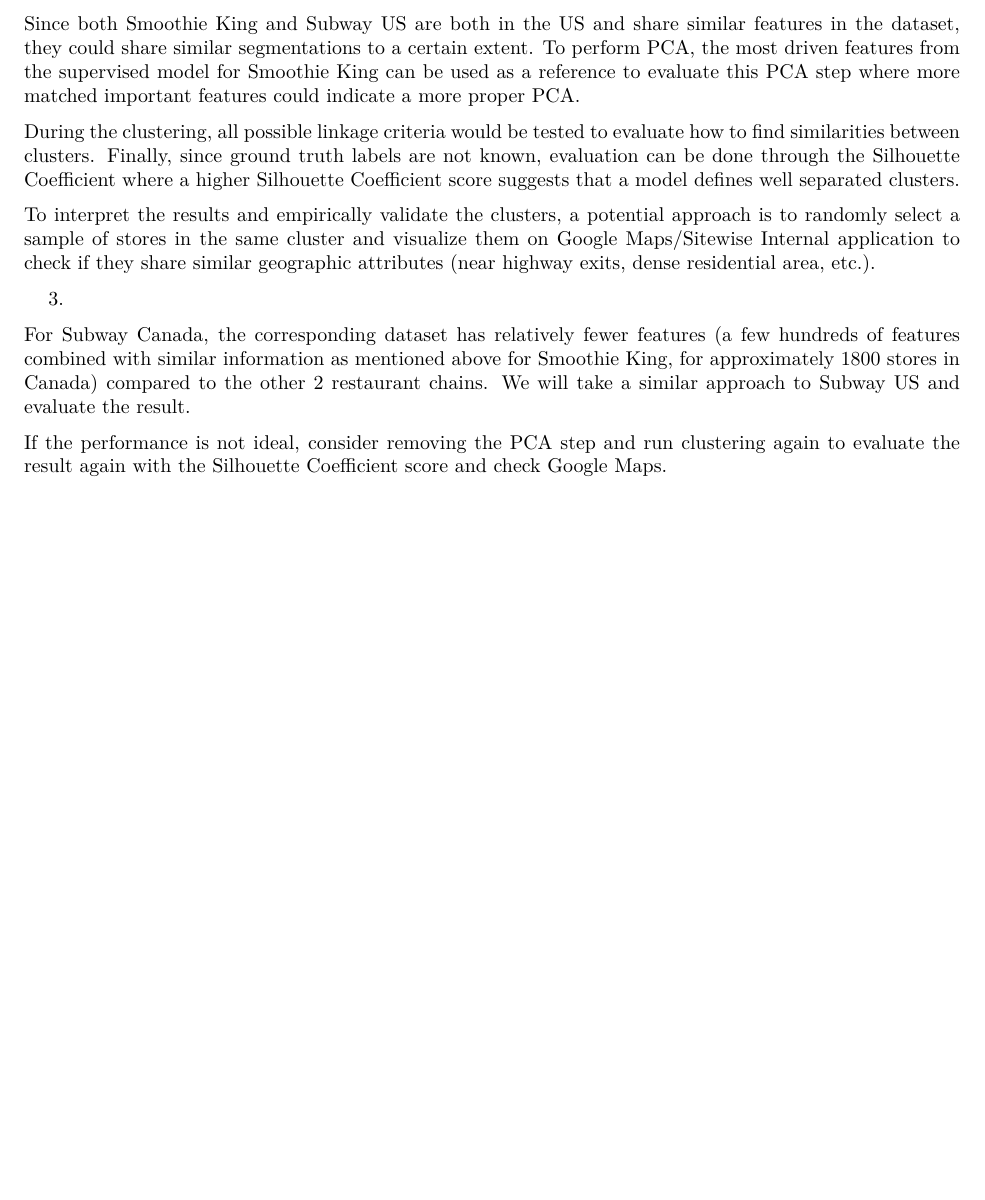
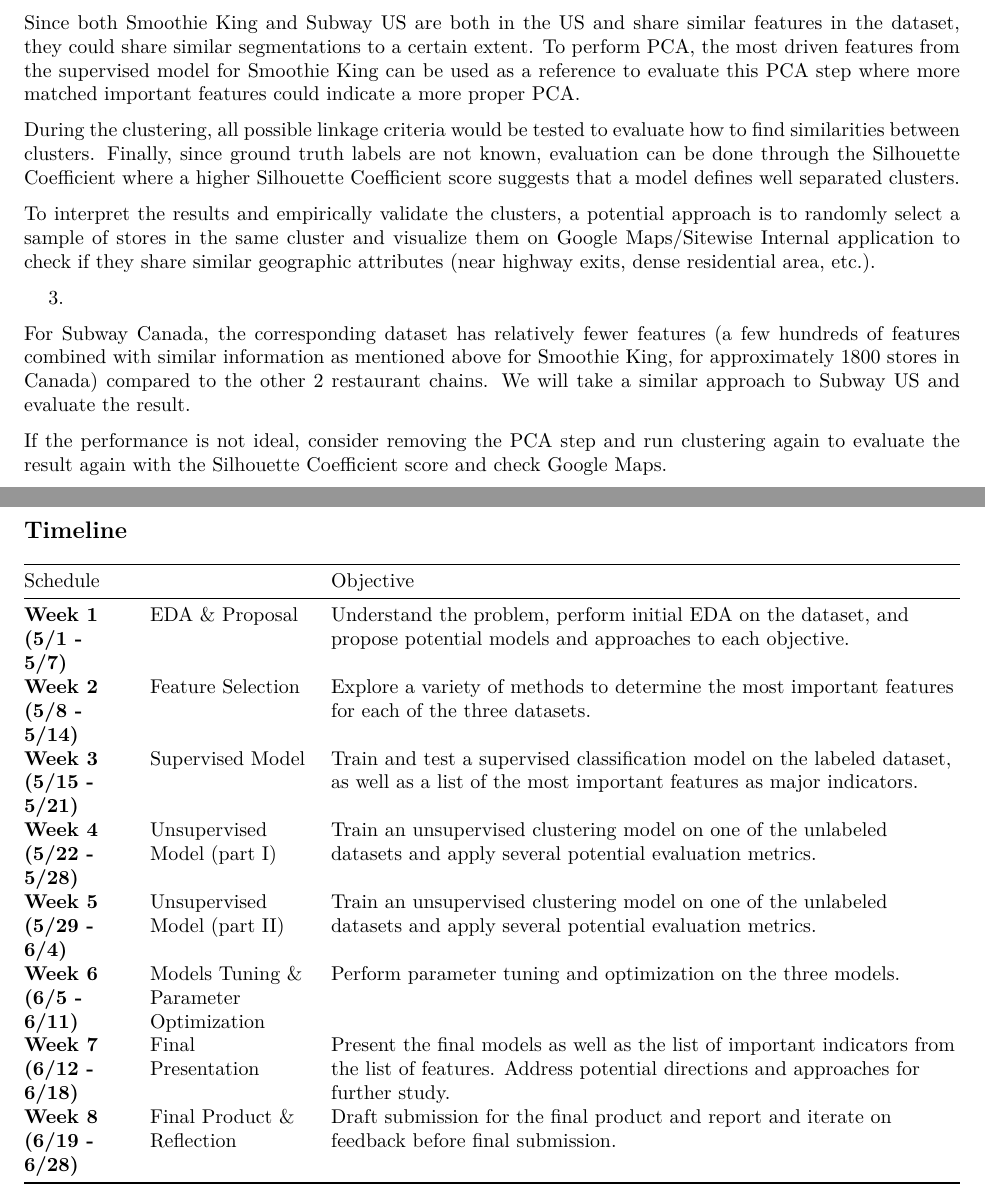
Before and after one commit to mozhao0331/Restaurant_Segmentation_Analysis, an R Markdown document (doc/Proposal_Report.Rmd): part of page 10 of 10 before the commit and two parts of pages 10 and 11 of 11 after it, the two joined at a grey line, cut so that both start at the same text, the shorter picture padded with empty space. The pictures show the output file doc/Proposal_Report.pdf that the author committed with the source.

Commit message:
added schedule to proposal rmd and generate pdf

```diff
--- a/doc/Proposal_Report.Rmd
+++ b/doc/Proposal_Report.Rmd
@@ -114,3 +114,18 @@
 For Subway Canada, the corresponding dataset has relatively fewer features (a few hundreds of features combined with similar information as mentioned above for Smoothie King, for approximately 1800 stores in Canada) compared to the other 2 restaurant chains. We will take a similar approach to Subway US and evaluate the result.
 
 If the performance is not ideal, consider removing the PCA step and run clustering again to evaluate the result again with the Silhouette Coefficient score and check Google Maps.
+
+\newpage
+
+## Timeline
+
+| Schedule                 |                                        | Objective                                                                                                                                                      |
+|--------------------------|----------------------------------------|----------------------------------------------------------------------------------------------------------------------------------------------------------------|
+| **Week 1 (5/1 - 5/7)**   | EDA & Proposal                         | Understand the problem, perform initial EDA on the dataset, and propose potential models and approaches to each objective.                                     |
+| **Week 2 (5/8 - 5/14)**  | Feature Selection                      | Explore a variety of methods to determine the most important features for each of the three datasets.                                                          |
+| **Week 3 (5/15 - 5/21)** | Supervised Model                       | Train and test a supervised classification model on the labeled dataset, as well as a list of the most important features as major indicators.                 |
+| **Week 4 (5/22 - 5/28)** | Unsupervised Model (part I)            | Train an unsupervised clustering model on one of the unlabeled datasets and apply several potential evaluation metrics.                                        |
+| **Week 5 (5/29 - 6/4)**  | Unsupervised Model (part II)           | Train an unsupervised clustering model on one of the unlabeled datasets and apply several potential evaluation metrics.                                        |
+| **Week 6 (6/5 - 6/11)**  | Models Tuning & Parameter Optimization | Perform parameter tuning and optimization on the three models.                                                                                                 |
+| **Week 7 (6/12 - 6/18)** | Final Presentation                     | Present the final models as well as the list of important indicators from the list of features. Address potential directions and approaches for further study. |
+| **Week 8 (6/19 - 6/28)** | Final Product & Reflection             | Draft submission for the final product and report and iterate on feedback before final submission.                                                             |
```
Also changed, not shown: doc/Proposal_Report.pdf.
